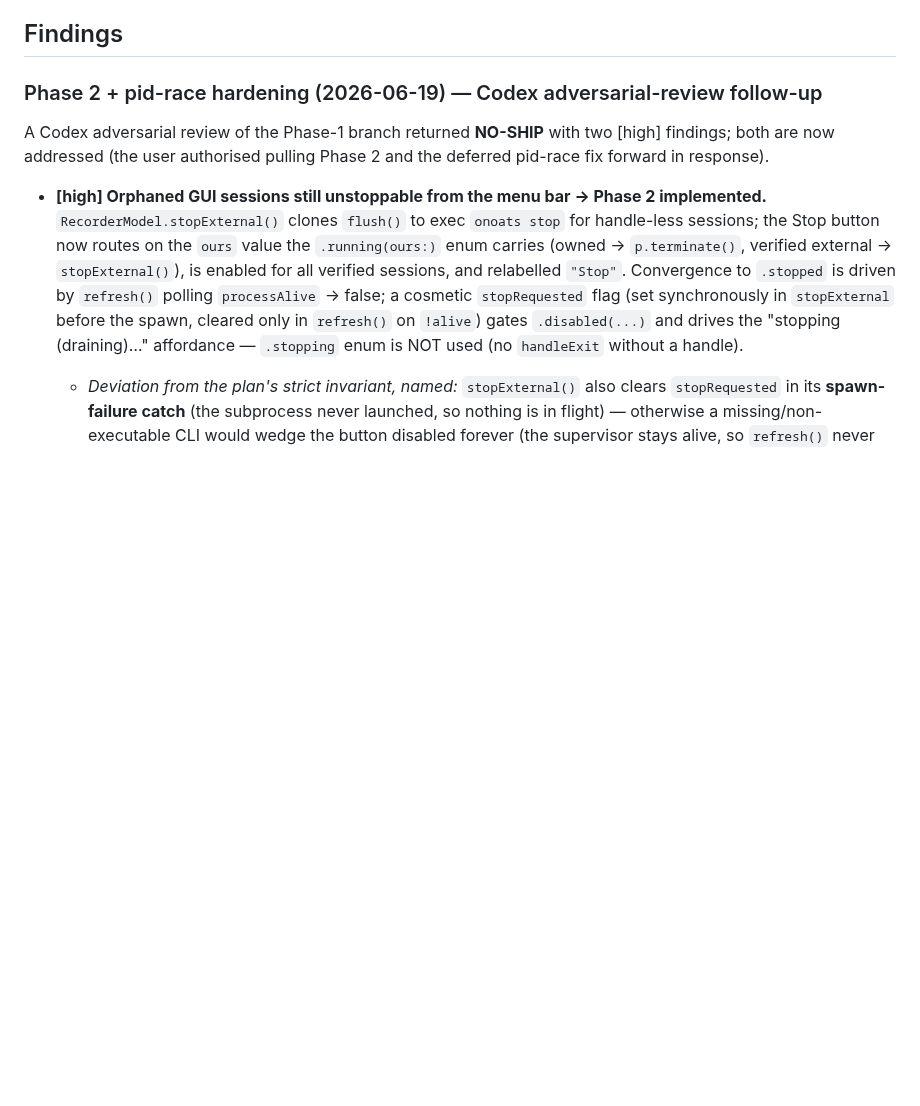
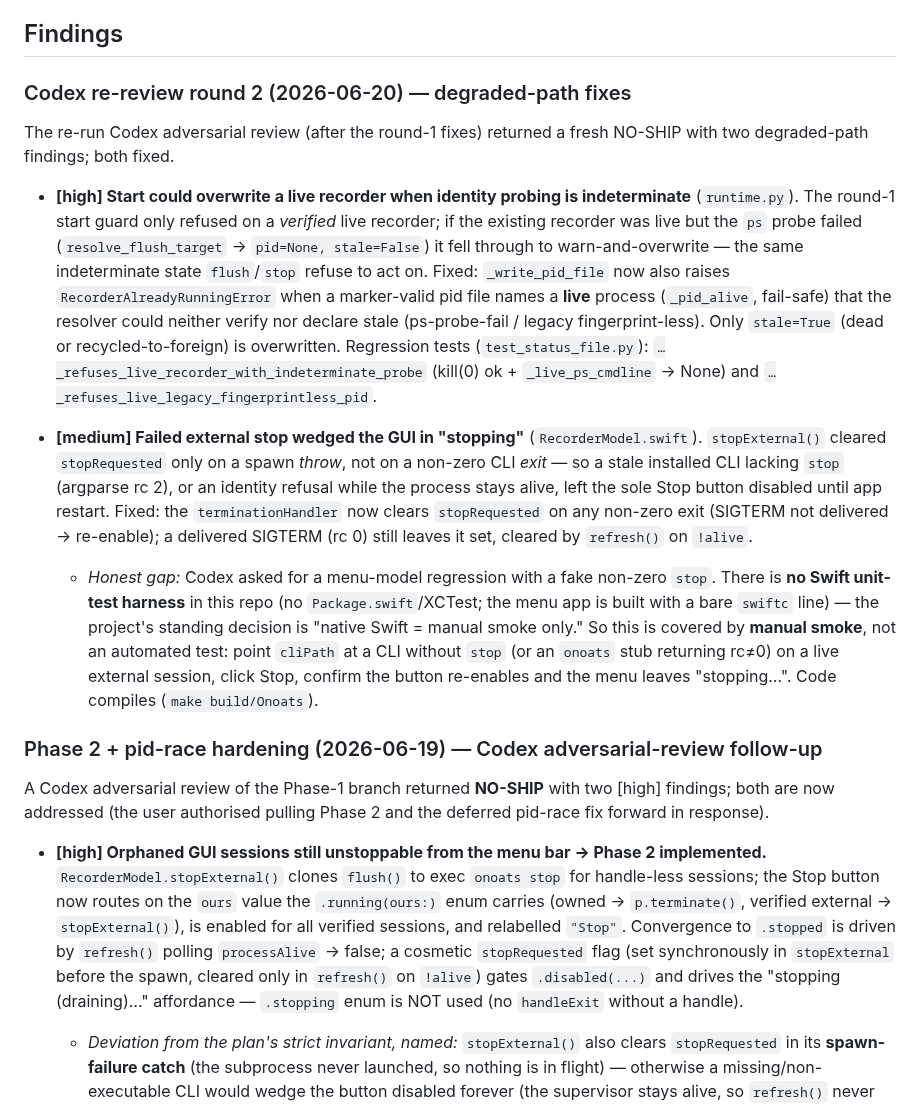
Before and after one commit to vr000m/onoats-bot, a Markdown page: docs/dev_plans/20260619-bug-stoppable-orphan-session.md, the part around the change. Drawn GitHub-style; blank space fills up the shorter version.

Commit message:
docs: record Codex re-review round-2 fixes
CHANGELOG (indeterminate-but-live start refusal + external-stop re-enable) and
dev-plan Findings (both round-2 [high]/[medium] fixes, plus the honest note
that the Swift stop-failure regression is manual-smoke-only — no XCTest harness
in-repo). Plan body only; reviewed contract untouched.

```diff
--- a/docs/dev_plans/20260619-bug-stoppable-orphan-session.md
+++ b/docs/dev_plans/20260619-bug-stoppable-orphan-session.md
@@ -154,6 +154,40 @@ Make any identity-verified live recorder session stoppable from the menu bar —
 - [ ] Phase 3: Zero-sample watchdog escalation (separable)
 
 ## Findings
+
+### Codex re-review round 2 (2026-06-20) — degraded-path fixes
+
+The re-run Codex adversarial review (after the round-1 fixes) returned a fresh
+NO-SHIP with two degraded-path findings; both fixed.
+
+- **[high] Start could overwrite a live recorder when identity probing is
+  indeterminate** (`runtime.py`). The round-1 start guard only refused on a
+  *verified* live recorder; if the existing recorder was live but the `ps` probe
+  failed (`resolve_flush_target` → `pid=None, stale=False`) it fell through to
+  warn-and-overwrite — the same indeterminate state `flush`/`stop` refuse to act
+  on. Fixed: `_write_pid_file` now also raises `RecorderAlreadyRunningError` when
+  a marker-valid pid file names a **live** process (`_pid_alive`, fail-safe) that
+  the resolver could neither verify nor declare stale (ps-probe-fail / legacy
+  fingerprint-less). Only `stale=True` (dead or recycled-to-foreign) is
+  overwritten. Regression tests (`test_status_file.py`):
+  `…_refuses_live_recorder_with_indeterminate_probe` (kill(0) ok + `_live_ps_cmdline`
+  → None) and `…_refuses_live_legacy_fingerprintless_pid`.
+
+- **[medium] Failed external stop wedged the GUI in "stopping"** (`RecorderModel.swift`).
+  `stopExternal()` cleared `stopRequested` only on a spawn *throw*, not on a
+  non-zero CLI *exit* — so a stale installed CLI lacking `stop` (argparse rc 2),
+  or an identity refusal while the process stays alive, left the sole Stop button
+  disabled until app restart. Fixed: the `terminationHandler` now clears
+  `stopRequested` on any non-zero exit (SIGTERM not delivered → re-enable); a
+  delivered SIGTERM (rc 0) still leaves it set, cleared by `refresh()` on `!alive`.
+  - *Honest gap:* Codex asked for a menu-model regression with a fake non-zero
+    `stop`. There is **no Swift unit-test harness** in this repo (no
+    `Package.swift`/XCTest; the menu app is built with a bare `swiftc` line) — the
+    project's standing decision is "native Swift = manual smoke only." So this is
+    covered by **manual smoke**, not an automated test: point `cliPath` at a CLI
+    without `stop` (or an `onoats` stub returning rc≠0) on a live external session,
+    click Stop, confirm the button re-enables and the menu leaves "stopping…".
+    Code compiles (`make build/Onoats`).
 
 ### Phase 2 + pid-race hardening (2026-06-19) — Codex adversarial-review follow-up
 
```
Also changed, not shown: CHANGELOG.md (+9 -4 lines).
